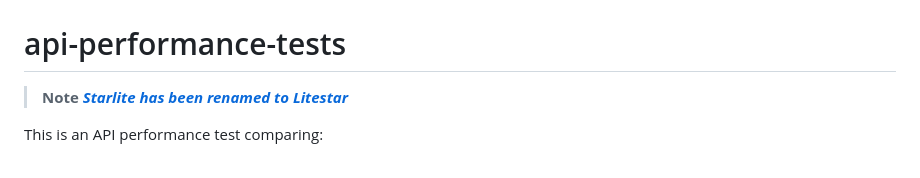
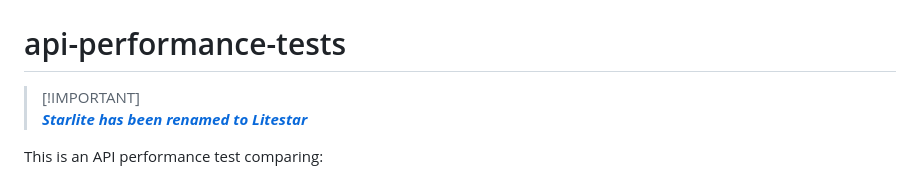
Before and after one commit to litestar-org/api-performance-tests, a Markdown page: README.md, the part around the change. GitHub-like rendering.

```diff
--- a/README.md
+++ b/README.md
@@ -19,7 +19,7 @@
 
 # api-performance-tests
 
-> **Note**
+> [!IMPORTANT]\
 > [**_Starlite has been renamed to Litestar_**](https://litestar.dev/about/organization.html#litestar-and-starlite)
 
 This is an API performance test comparing:
```
